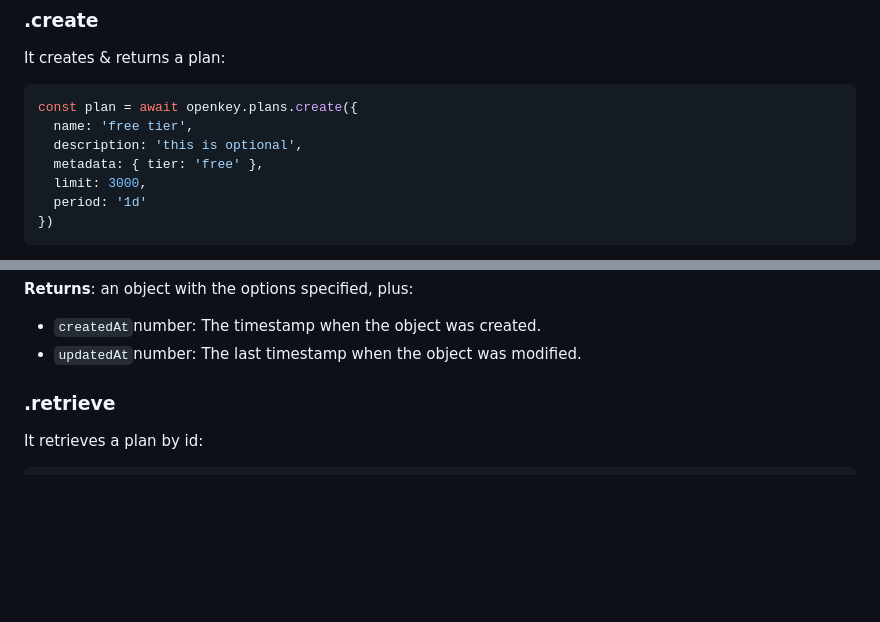
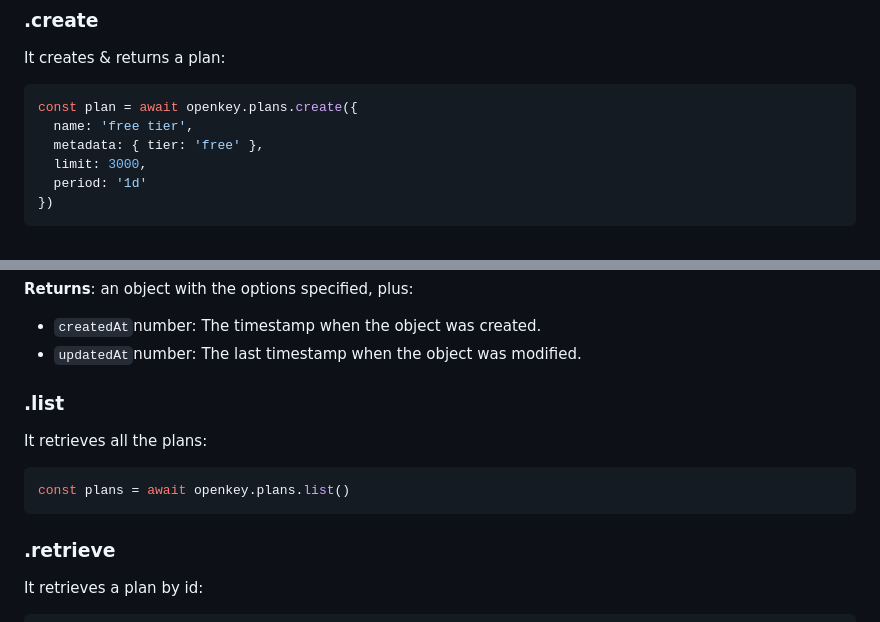
Before and after one commit to microlinkhq/openkey, a Markdown page: README.md, 2 parts joined by grey strips. GitHub-like rendering; blank space fills up the shorter version.

Commit message:
docs: tweaks

````diff
--- a/README.md
+++ b/README.md
@@ -68,7 +68,6 @@ It creates & returns a plan:
 ```js
 const plan = await openkey.plans.create({
   name: 'free tier',
-  description: 'this is optional',
   metadata: { tier: 'free' },
   limit: 3000,
   period: '1d'
@@ -88,6 +87,14 @@ Any other field provided will be omitted.
 
 - `createdAt`<span class="type">number</span>: The timestamp when the object was created.
 - `updatedAt`<span class="type">number</span>: The last timestamp when the object was modified.
+
+### .list
+
+It retrieves all the plans:
+
+```js
+const plans = await openkey.plans.list()
+```
 
 ### .retrieve
 
````
